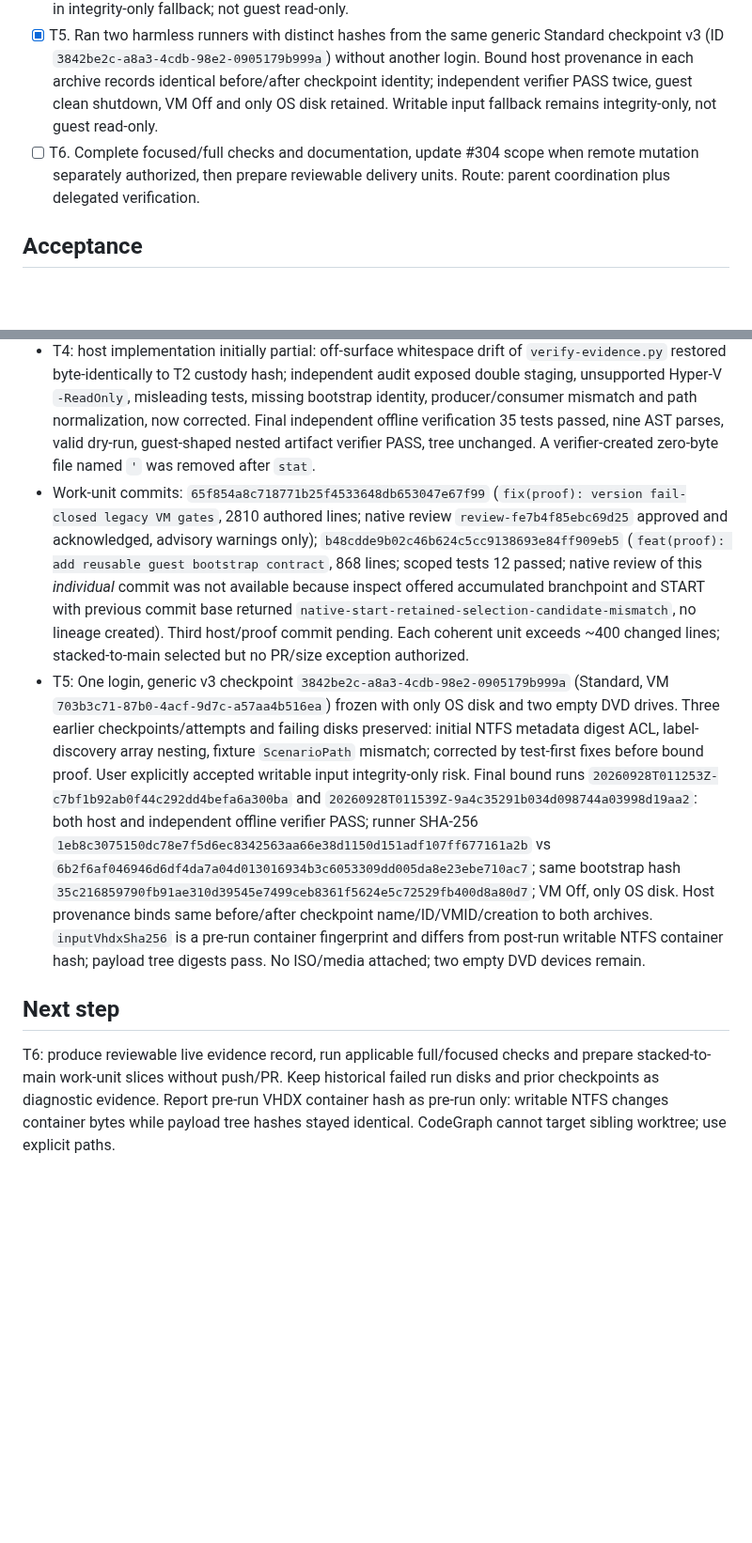
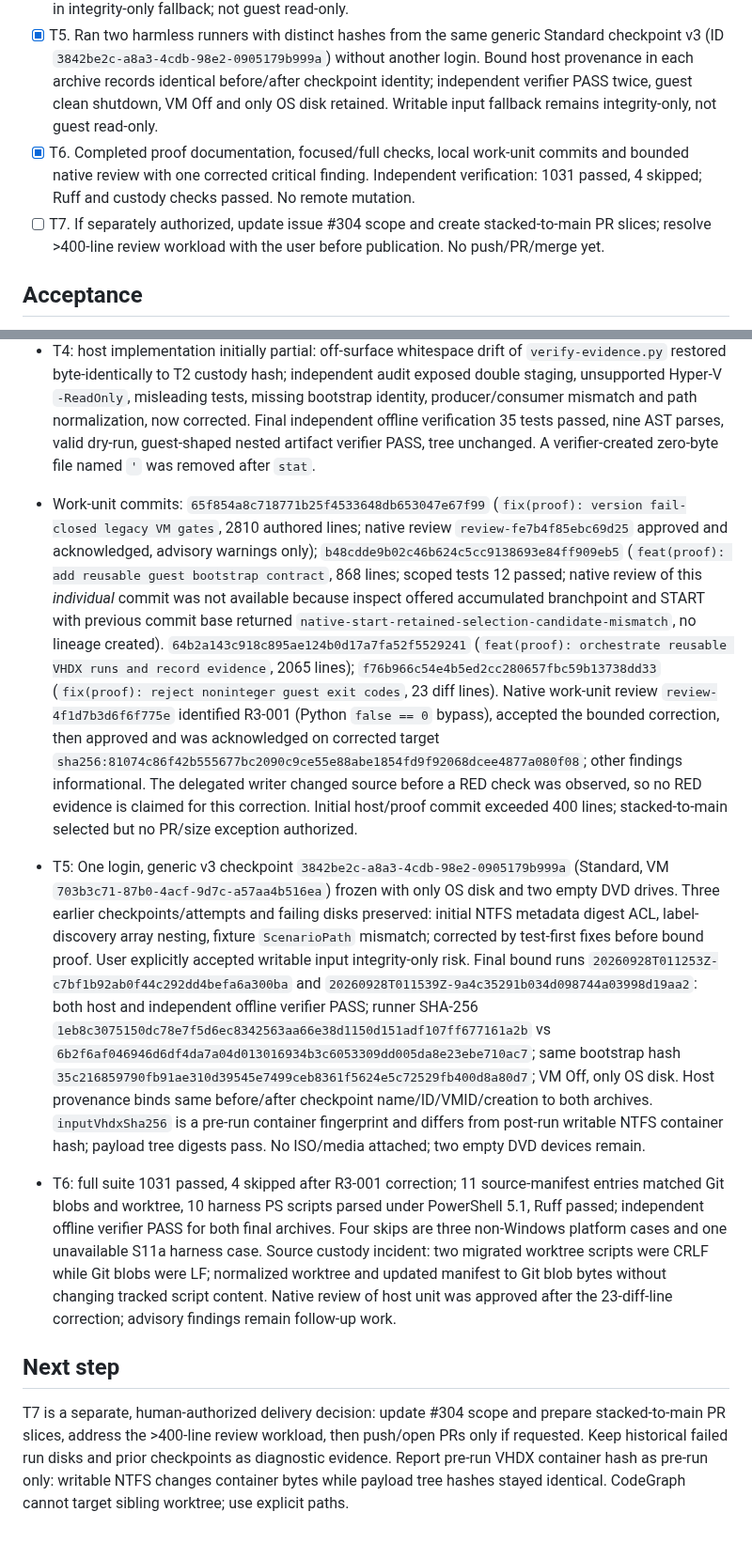
Before and after one commit to dnieblesdev/yasb-limitora, a Markdown page: odd/tasks/issue-304-reusable-vm-harness.md, 2 parts joined by grey strips. Shown at 94% size. Rendered like a GitHub page; blank space fills up the shorter version.

Commit message:
docs(proof): record verified issue 304 work units

```diff
--- a/odd/tasks/issue-304-reusable-vm-harness.md
+++ b/odd/tasks/issue-304-reusable-vm-harness.md
@@ -19,7 +19,8 @@ One-time login to freeze a universal bootstrap watcher on the guest OS disk; the
 - [x] T3. Implemented universal guest bootstrap with runner/input hash, labels, path guards, bounded output/timeout, explicit exit/evidence and clean-shutdown-on-success contract. Delegated writer; source-absent RED, 13 scoped tests GREEN including concurrent-output and timeout child; AST parse passed. No live VM proof.
 - [x] T4. Implemented host input/evidence VHDX staging, checkpoint restore/hot-attach, bounded watchdog/extraction/cross-check and cleanup. Independent offline verification: 35 harness tests passed, all nine PS AST parses passed, safe dry-run planned two labels without VHDX, guest-produced nested-artifact evidence passed verifier; no live VM execution. Writable input is explicit opt-in integrity-only fallback; not guest read-only.
 - [x] T5. Ran two harmless runners with distinct hashes from the same generic Standard checkpoint v3 (ID `3842be2c-a8a3-4cdb-98e2-0905179b999a`) without another login. Bound host provenance in each archive records identical before/after checkpoint identity; independent verifier PASS twice, guest clean shutdown, VM Off and only OS disk retained. Writable input fallback remains integrity-only, not guest read-only.
-- [ ] T6. Complete focused/full checks and documentation, update #304 scope when remote mutation separately authorized, then prepare reviewable delivery units. Route: parent coordination plus delegated verification.
+- [x] T6. Completed proof documentation, focused/full checks, local work-unit commits and bounded native review with one corrected critical finding. Independent verification: 1031 passed, 4 skipped; Ruff and custody checks passed. No remote mutation.
+- [ ] T7. If separately authorized, update issue #304 scope and create stacked-to-main PR slices; resolve >400-line review workload with the user before publication. No push/PR/merge yet.
 
 ## Acceptance
 
@@ -37,9 +38,11 @@ Likely >400 authored changed lines across several work units. Delivery strategy
 - T2: repaired guest dictionary lookup and host evidence verifier, added versioned roundtrip dismount verifier and negative tests; initial 5 failed before fixes, then 13 scoped tests passed after query-error followup. PowerShell AST passed; no live ISO/VM test.
 - T3: universal OS-disk bootstrap added. Runner receives evidence root and scenario path from labeled volumes; validates runner/artifact hashes and complete input digest; simultaneous bounded output capture and 2-second timeout regression against a harmless child passed (13 scoped tests). Accidental empty `nul` created during delegated validation was removed after confirming zero bytes; #299 tree status unchanged.
 - T4: host implementation initially partial: off-surface whitespace drift of `verify-evidence.py` restored byte-identically to T2 custody hash; independent audit exposed double staging, unsupported Hyper-V `-ReadOnly`, misleading tests, missing bootstrap identity, producer/consumer mismatch and path normalization, now corrected. Final independent offline verification 35 tests passed, nine AST parses, valid dry-run, guest-shaped nested artifact verifier PASS, tree unchanged. A verifier-created zero-byte file named `'` was removed after `stat`.
-- Work-unit commits: `65f854a8c718771b25f4533648db653047e67f99` (`fix(proof): version fail-closed legacy VM gates`, 2810 authored lines; native review `review-fe7b4f85ebc69d25` approved and acknowledged, advisory warnings only); `b48cdde9b02c46b624c5cc9138693e84ff909eb5` (`feat(proof): add reusable guest bootstrap contract`, 868 lines; scoped tests 12 passed; native review of this *individual* commit was not available because inspect offered accumulated branchpoint and START with previous commit base returned `native-start-retained-selection-candidate-mismatch`, no lineage created). Third host/proof commit pending. Each coherent unit exceeds ~400 changed lines; stacked-to-main selected but no PR/size exception authorized.
+- Work-unit commits: `65f854a8c718771b25f4533648db653047e67f99` (`fix(proof): version fail-closed legacy VM gates`, 2810 authored lines; native review `review-fe7b4f85ebc69d25` approved and acknowledged, advisory warnings only); `b48cdde9b02c46b624c5cc9138693e84ff909eb5` (`feat(proof): add reusable guest bootstrap contract`, 868 lines; scoped tests 12 passed; native review of this *individual* commit was not available because inspect offered accumulated branchpoint and START with previous commit base returned `native-start-retained-selection-candidate-mismatch`, no lineage created). `64b2a143c918c895ae124b0d17a7fa52f5529241` (`feat(proof): orchestrate reusable VHDX runs and record evidence`, 2065 lines); `f76b966c54e4b5ed2cc280657fbc59b13738dd33` (`fix(proof): reject noninteger guest exit codes`, 23 diff lines). Native work-unit review `review-4f1d7b3d6f6f775e` identified R3-001 (Python `false == 0` bypass), accepted the bounded correction, then approved and was acknowledged on corrected target `sha256:81074c86f42b555677bc2090c9ce55e88abe1854fd9f92068dcee4877a080f08`; other findings informational. The delegated writer changed source before a RED check was observed, so no RED evidence is claimed for this correction. Initial host/proof commit exceeded 400 lines; stacked-to-main selected but no PR/size exception authorized.
 - T5: One login, generic v3 checkpoint `3842be2c-a8a3-4cdb-98e2-0905179b999a` (Standard, VM `703b3c71-87b0-4acf-9d7c-a57aa4b516ea`) frozen with only OS disk and two empty DVD drives. Three earlier checkpoints/attempts and failing disks preserved: initial NTFS metadata digest ACL, label-discovery array nesting, fixture `ScenarioPath` mismatch; corrected by test-first fixes before bound proof. User explicitly accepted writable input integrity-only risk. Final bound runs `20260928T011253Z-c7bf1b92ab0f44c292dd4befa6a300ba` and `20260928T011539Z-9a4c35291b034d098744a03998d19aa2`: both host and independent offline verifier PASS; runner SHA-256 `1eb8c3075150dc78e7f5d6ec8342563aa66e38d1150d151adf107ff677161a2b` vs `6b2f6af046946d6df4da7a04d013016934b3c6053309dd005da8e23ebe710ac7`; same bootstrap hash `35c216859790fb91ae310d39545e7499ceb8361f5624e5c72529fb400d8a80d7`; VM Off, only OS disk. Host provenance binds same before/after checkpoint name/ID/VMID/creation to both archives. `inputVhdxSha256` is a pre-run container fingerprint and differs from post-run writable NTFS container hash; payload tree digests pass. No ISO/media attached; two empty DVD devices remain.
+
+- T6: full suite 1031 passed, 4 skipped after R3-001 correction; 11 source-manifest entries matched Git blobs and worktree, 10 harness PS scripts parsed under PowerShell 5.1, Ruff passed; independent offline verifier PASS for both final archives. Four skips are three non-Windows platform cases and one unavailable S11a harness case. Source custody incident: two migrated worktree scripts were CRLF while Git blobs were LF; normalized worktree and updated manifest to Git blob bytes without changing tracked script content. Native review of host unit was approved after the 23-diff-line correction; advisory findings remain follow-up work.
 
 ## Next step
 
-T6: produce reviewable live evidence record, run applicable full/focused checks and prepare stacked-to-main work-unit slices without push/PR. Keep historical failed run disks and prior checkpoints as diagnostic evidence. Report pre-run VHDX container hash as pre-run only: writable NTFS changes container bytes while payload tree hashes stayed identical. CodeGraph cannot target sibling worktree; use explicit paths.
+T7 is a separate, human-authorized delivery decision: update #304 scope and prepare stacked-to-main PR slices, address the >400-line review workload, then push/open PRs only if requested. Keep historical failed run disks and prior checkpoints as diagnostic evidence. Report pre-run VHDX container hash as pre-run only: writable NTFS changes container bytes while payload tree hashes stayed identical. CodeGraph cannot target sibling worktree; use explicit paths.
```
